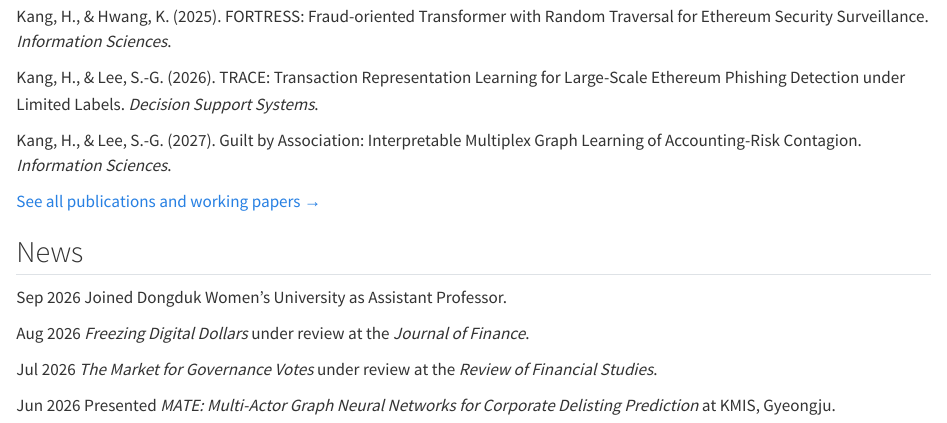
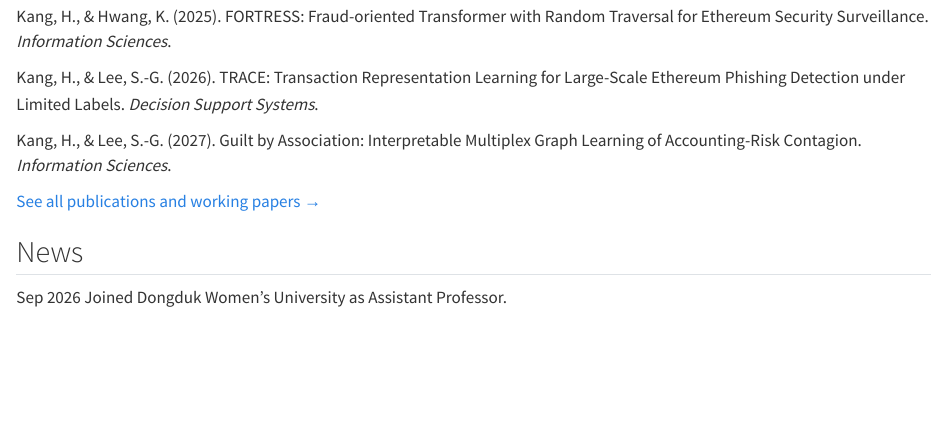
Before and after one commit to hjkang-rep/hjkang-rep.github.io, a Quarto document (index.qmd): the page in a window 1100 px wide, from 2110 px down. Rendered offline with R 4.5, knitr and Pandoc in place of Quarto, with nearby package versions.

Commit message:
News: keep only Dongduk appointment
Co-Authored-By: Claude Opus 5.5 <noreply@anthropic.com>

```diff
--- a/index.qmd
+++ b/index.qmd
@@ -94,19 +94,4 @@ University.
 [Sep 2026]{.when}
 Joined Dongduk Women's University as Assistant Professor.
 :::
-
-::: {.news-item}
-[Aug 2026]{.when}
-*Freezing Digital Dollars* under review at the *Journal of Finance*.
 :::
-
-::: {.news-item}
-[Jul 2026]{.when}
-*The Market for Governance Votes* under review at the *Review of Financial Studies*.
-:::
-
-::: {.news-item}
-[Jun 2026]{.when}
-Presented *MATE: Multi-Actor Graph Neural Networks for Corporate Delisting Prediction* at KMIS, Gyeongju.
-:::
-:::
```
